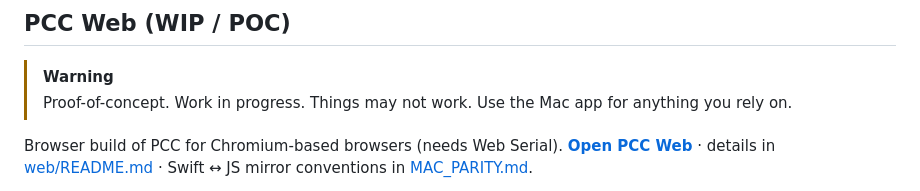
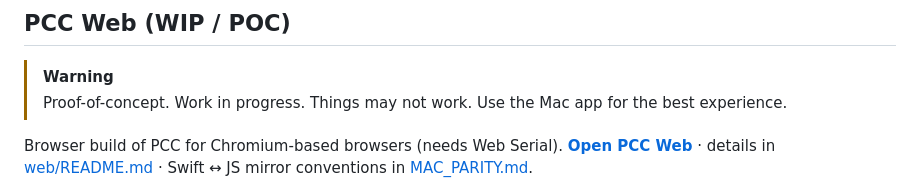
Before and after one commit to peterlewis/pcc, a Markdown page: README.md, the part around the change. GitHub-like rendering.

```diff
--- a/README.md
+++ b/README.md
@@ -224,7 +224,7 @@ A native macOS companion app for the [Precision Clock Mk IV](https://mitxela.com
 ## PCC Web (WIP / POC)
 
 > [!WARNING]
-> Proof-of-concept. Work in progress. Things may not work. Use the Mac app for anything you rely on.
+> Proof-of-concept. Work in progress. Things may not work. Use the Mac app for the best experience.
 
 Browser build of PCC for Chromium-based browsers (needs Web Serial). **[Open PCC Web](https://peterlewis.github.io/pcc/web/)** · details in [web/README.md](web/README.md) · Swift ↔ JS mirror conventions in [MAC_PARITY.md](MAC_PARITY.md).
 
```
